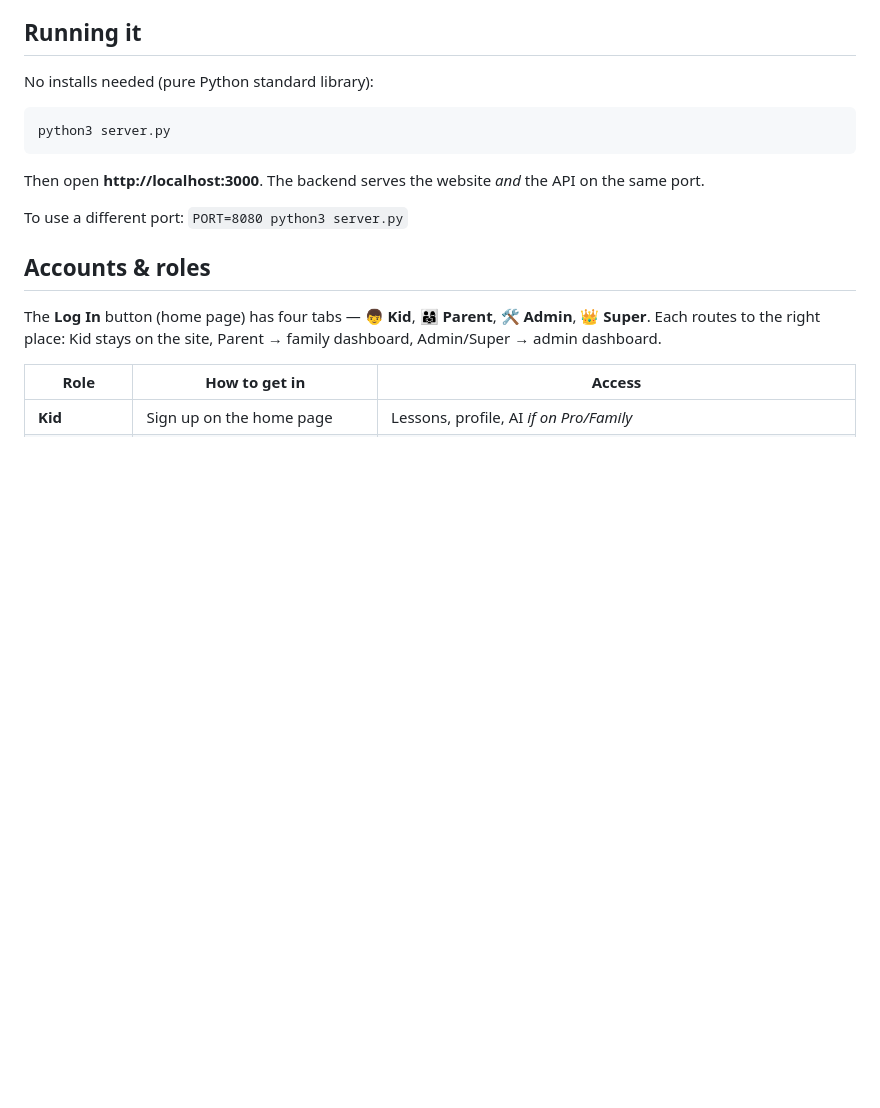
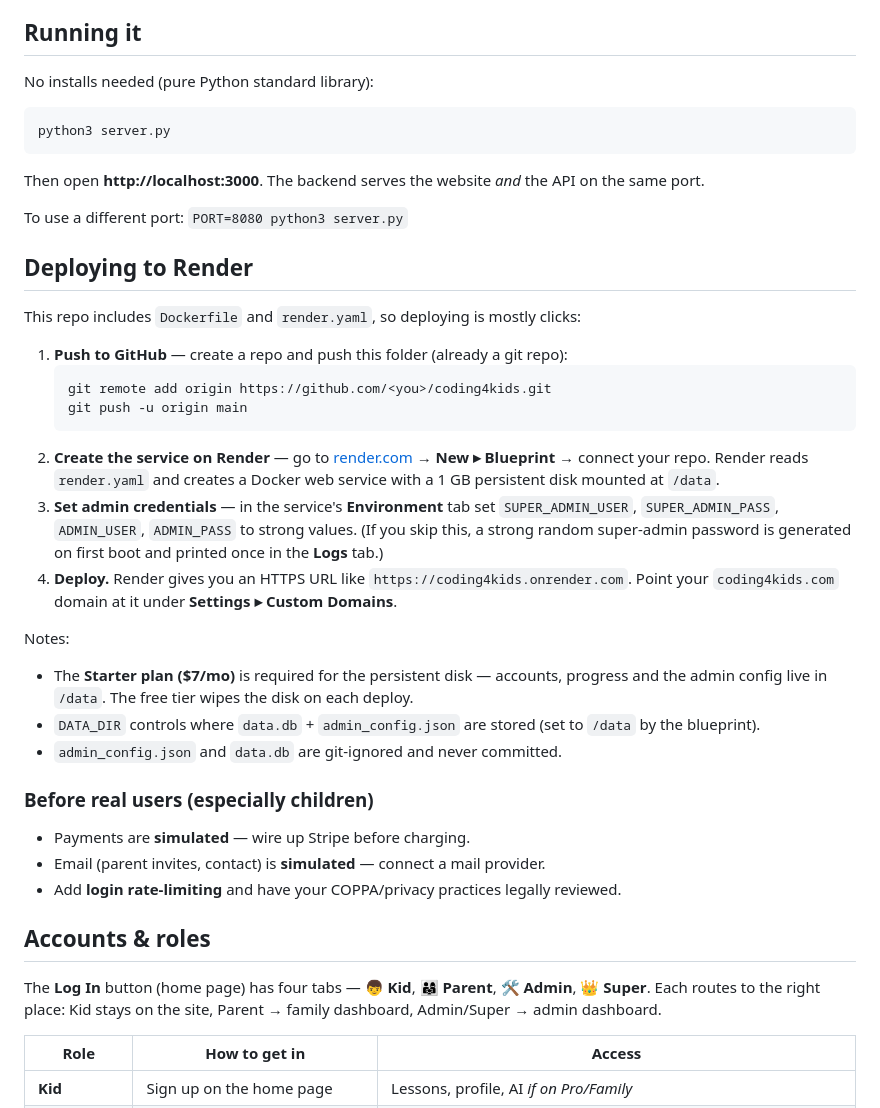
Before and after one commit to Elishalclark/coding4kids, a Markdown page: README.md, the part around the change. GitHub-like rendering; blank space fills up the shorter version.

Commit message:
Add Render deploy guide to README
Co-Authored-By: Claude Opus 4.8 <noreply@anthropic.com>

````diff
--- a/README.md
+++ b/README.md
@@ -13,6 +13,29 @@ python3 server.py
 Then open **http://localhost:3000**. The backend serves the website *and* the API on the same port.
 
 To use a different port: `PORT=8080 python3 server.py`
+
+## Deploying to Render
+
+This repo includes `Dockerfile` and `render.yaml`, so deploying is mostly clicks:
+
+1. **Push to GitHub** — create a repo and push this folder (already a git repo):
+   ```bash
+   git remote add origin https://github.com/<you>/coding4kids.git
+   git push -u origin main
+   ```
+2. **Create the service on Render** — go to [render.com](https://render.com) → **New ▸ Blueprint** → connect your repo. Render reads `render.yaml` and creates a Docker web service with a 1 GB persistent disk mounted at `/data`.
+3. **Set admin credentials** — in the service's **Environment** tab set `SUPER_ADMIN_USER`, `SUPER_ADMIN_PASS`, `ADMIN_USER`, `ADMIN_PASS` to strong values. (If you skip this, a strong random super-admin password is generated on first boot and printed once in the **Logs** tab.)
+4. **Deploy.** Render gives you an HTTPS URL like `https://coding4kids.onrender.com`. Point your `coding4kids.com` domain at it under **Settings ▸ Custom Domains**.
+
+Notes:
+- The **Starter plan ($7/mo)** is required for the persistent disk — accounts, progress and the admin config live in `/data`. The free tier wipes the disk on each deploy.
+- `DATA_DIR` controls where `data.db` + `admin_config.json` are stored (set to `/data` by the blueprint).
+- `admin_config.json` and `data.db` are git-ignored and never committed.
+
+### Before real users (especially children)
+- Payments are **simulated** — wire up Stripe before charging.
+- Email (parent invites, contact) is **simulated** — connect a mail provider.
+- Add **login rate-limiting** and have your COPPA/privacy practices legally reviewed.
 
 ## Accounts & roles
 
````
